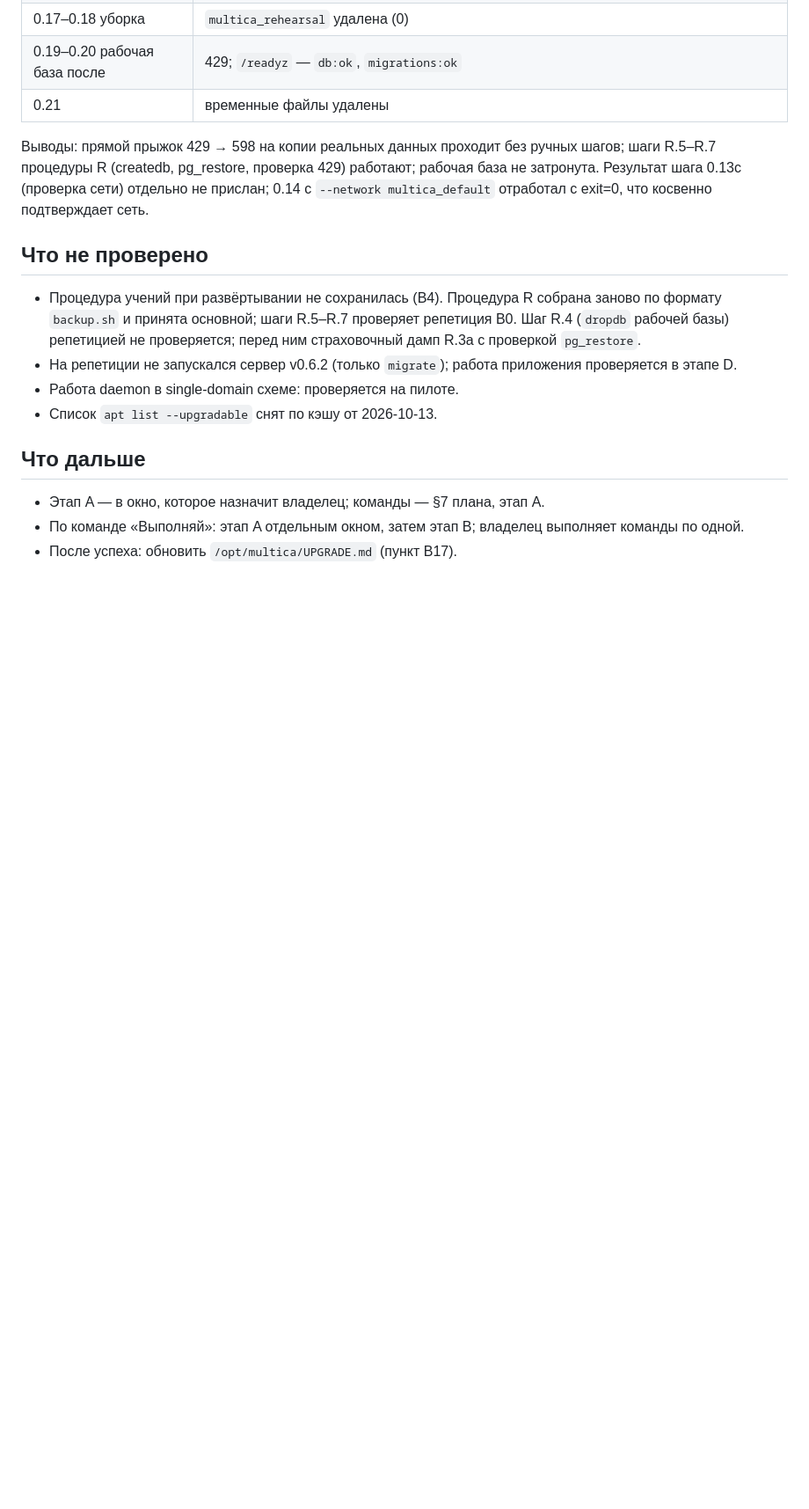
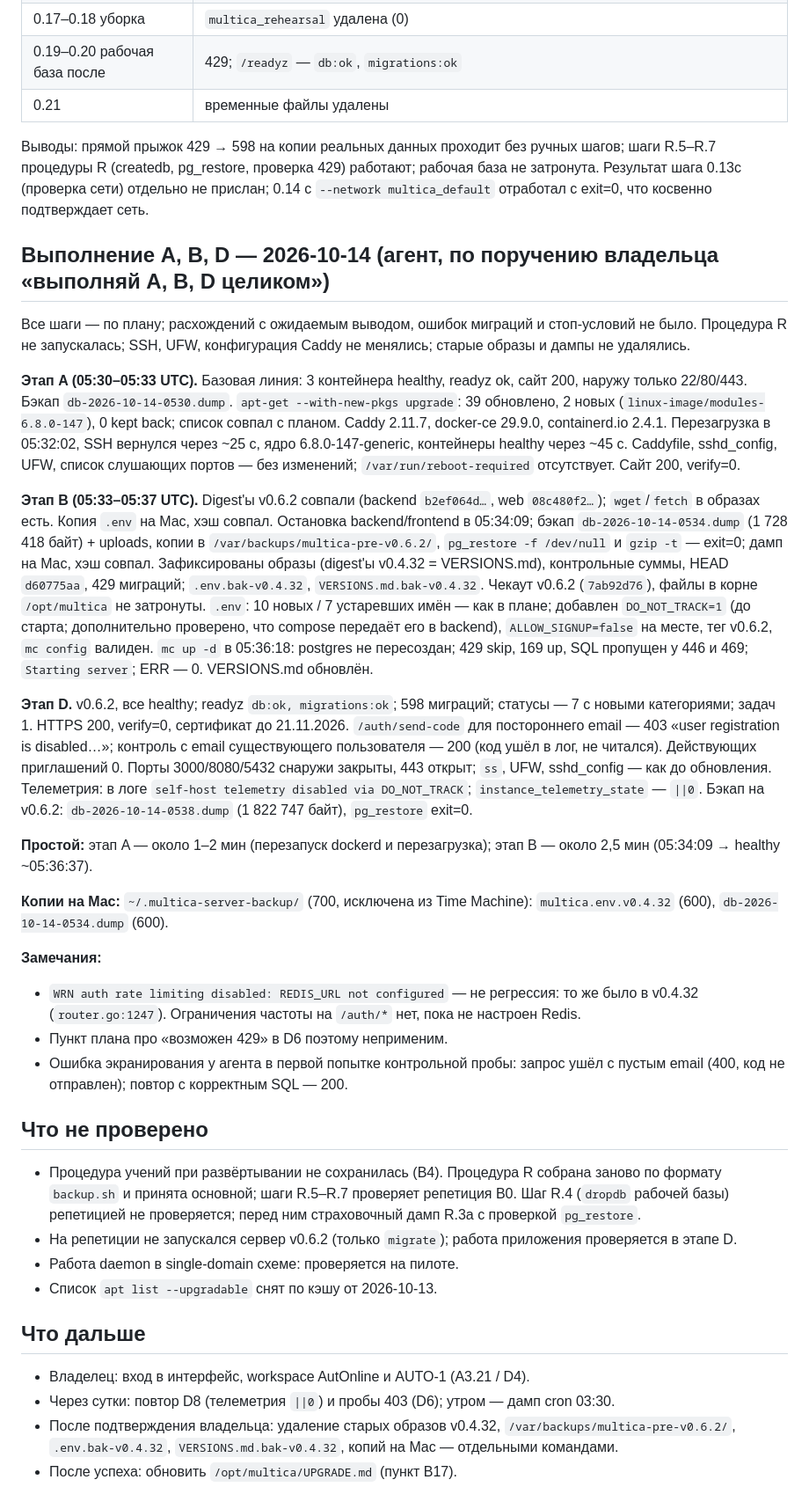
Before and after one commit to Vitaalii/dealer-platform, a Markdown page: docs/handoff/2026-10-14-multica-upgrade-plan.md, the part around the change. Shown at 88% size. Rendered like a GitHub page; blank space fills up the shorter version.

Commit message:
docs(handoff): Multica обновлена до v0.6.2 — итоги этапов A, B, D
Затрагивает docs/handoff и docs/plans. Ubuntu обновлена, ядро 6.8.0-147; Multica v0.6.2,
598 миграций, readyz ok, телеметрия отключена (DO_NOT_TRACK=1), регистрация закрыта,
порты снаружи закрыты, бэкап на новой версии читается. Вход в интерфейс — за владельцем.

Co-Authored-By: Claude Opus 5.5 (1M context) <noreply@anthropic.com>

```diff
--- a/docs/handoff/2026-10-14-multica-upgrade-plan.md
+++ b/docs/handoff/2026-10-14-multica-upgrade-plan.md
@@ -44,6 +44,51 @@
 Результат шага 0.13c (проверка сети) отдельно не прислан; 0.14 с `--network multica_default`
 отработал с exit=0, что косвенно подтверждает сеть.
 
+## Выполнение A, B, D — 2026-10-14 (агент, по поручению владельца «выполняй A, B, D целиком»)
+
+Все шаги — по плану; расхождений с ожидаемым выводом, ошибок миграций и стоп-условий не было.
+Процедура R не запускалась; SSH, UFW, конфигурация Caddy не менялись; старые образы и дампы не удалялись.
+
+**Этап A (05:30–05:33 UTC).** Базовая линия: 3 контейнера healthy, readyz ok, сайт 200, наружу
+только 22/80/443. Бэкап `db-2026-10-14-0530.dump`. `apt-get --with-new-pkgs upgrade`: 39 обновлено,
+2 новых (`linux-image/modules-6.8.0-147`), 0 kept back; список совпал с планом. Caddy 2.11.7,
+docker-ce 29.9.0, containerd.io 2.4.1. Перезагрузка в 05:32:02, SSH вернулся через ~25 с,
+ядро 6.8.0-147-generic, контейнеры healthy через ~45 с. Caddyfile, sshd_config, UFW, список
+слушающих портов — без изменений; `/var/run/reboot-required` отсутствует. Сайт 200, verify=0.
+
+**Этап B (05:33–05:37 UTC).** Digest'ы v0.6.2 совпали (backend `b2ef064d…`, web `08c480f2…`);
+`wget`/`fetch` в образах есть. Копия `.env` на Mac, хэш совпал. Остановка backend/frontend в
+05:34:09; бэкап `db-2026-10-14-0534.dump` (1 728 418 байт) + uploads, копии в
+`/var/backups/multica-pre-v0.6.2/`, `pg_restore -f /dev/null` и `gzip -t` — exit=0; дамп на Mac,
+хэш совпал. Зафиксированы образы (digest'ы v0.4.32 = VERSIONS.md), контрольные суммы, HEAD
+`d60775aa`, 429 миграций; `.env.bak-v0.4.32`, `VERSIONS.md.bak-v0.4.32`. Чекаут v0.6.2
+(`7ab92d76`), файлы в корне `/opt/multica` не затронуты. `.env`: 10 новых / 7 устаревших имён —
+как в плане; добавлен `DO_NOT_TRACK=1` (до старта; дополнительно проверено, что compose передаёт
+его в backend), `ALLOW_SIGNUP=false` на месте, тег v0.6.2, `mc config` валиден. `mc up -d` в
+05:36:18: postgres не пересоздан; 429 skip, 169 up, SQL пропущен у 446 и 469; `Starting server`;
+ERR — 0. VERSIONS.md обновлён.
+
+**Этап D.** v0.6.2, все healthy; readyz `db:ok, migrations:ok`; 598 миграций; статусы — 7 с новыми
+категориями; задач 1. HTTPS 200, verify=0, сертификат до 21.11.2026. `/auth/send-code` для
+постороннего email — 403 «user registration is disabled…»; контроль с email существующего
+пользователя — 200 (код ушёл в лог, не читался). Действующих приглашений 0. Порты 3000/8080/5432
+снаружи закрыты, 443 открыт; `ss`, UFW, sshd_config — как до обновления. Телеметрия: в логе
+`self-host telemetry disabled via DO_NOT_TRACK`; `instance_telemetry_state` — `||0`. Бэкап на
+v0.6.2: `db-2026-10-14-0538.dump` (1 822 747 байт), `pg_restore` exit=0.
+
+**Простой:** этап A — около 1–2 мин (перезапуск dockerd и перезагрузка); этап B — около 2,5 мин
+(05:34:09 → healthy ~05:36:37).
+
+**Копии на Mac:** `~/.multica-server-backup/` (700, исключена из Time Machine):
+`multica.env.v0.4.32` (600), `db-2026-10-14-0534.dump` (600).
+
+**Замечания:**
+- `WRN auth rate limiting disabled: REDIS_URL not configured` — не регрессия: то же было в v0.4.32
+  (`router.go:1247`). Ограничения частоты на `/auth/*` нет, пока не настроен Redis.
+- Пункт плана про «возможен 429» в D6 поэтому неприменим.
+- Ошибка экранирования у агента в первой попытке контрольной пробы: запрос ушёл с пустым email
+  (400, код не отправлен); повтор с корректным SQL — 200.
+
 ## Что не проверено
 
 - Процедура учений при развёртывании не сохранилась (В4). Процедура R собрана заново по формату
@@ -55,6 +100,8 @@
 
 ## Что дальше
 
-- Этап A — в окно, которое назначит владелец; команды — §7 плана, этап A.
-- По команде «Выполняй»: этап A отдельным окном, затем этап B; владелец выполняет команды по одной.
+- Владелец: вход в интерфейс, workspace AutOnline и AUTO-1 (A3.21 / D4).
+- Через сутки: повтор D8 (телеметрия `||0`) и пробы 403 (D6); утром — дамп cron 03:30.
+- После подтверждения владельца: удаление старых образов v0.4.32, `/var/backups/multica-pre-v0.6.2/`,
+  `.env.bak-v0.4.32`, `VERSIONS.md.bak-v0.4.32`, копий на Mac — отдельными командами.
 - После успеха: обновить `/opt/multica/UPGRADE.md` (пункт B17).
```
Also changed, not shown: docs/plans/2026-10-14-001-chore-multica-upgrade-v0.6.2-plan.md (+1 -1 lines).
